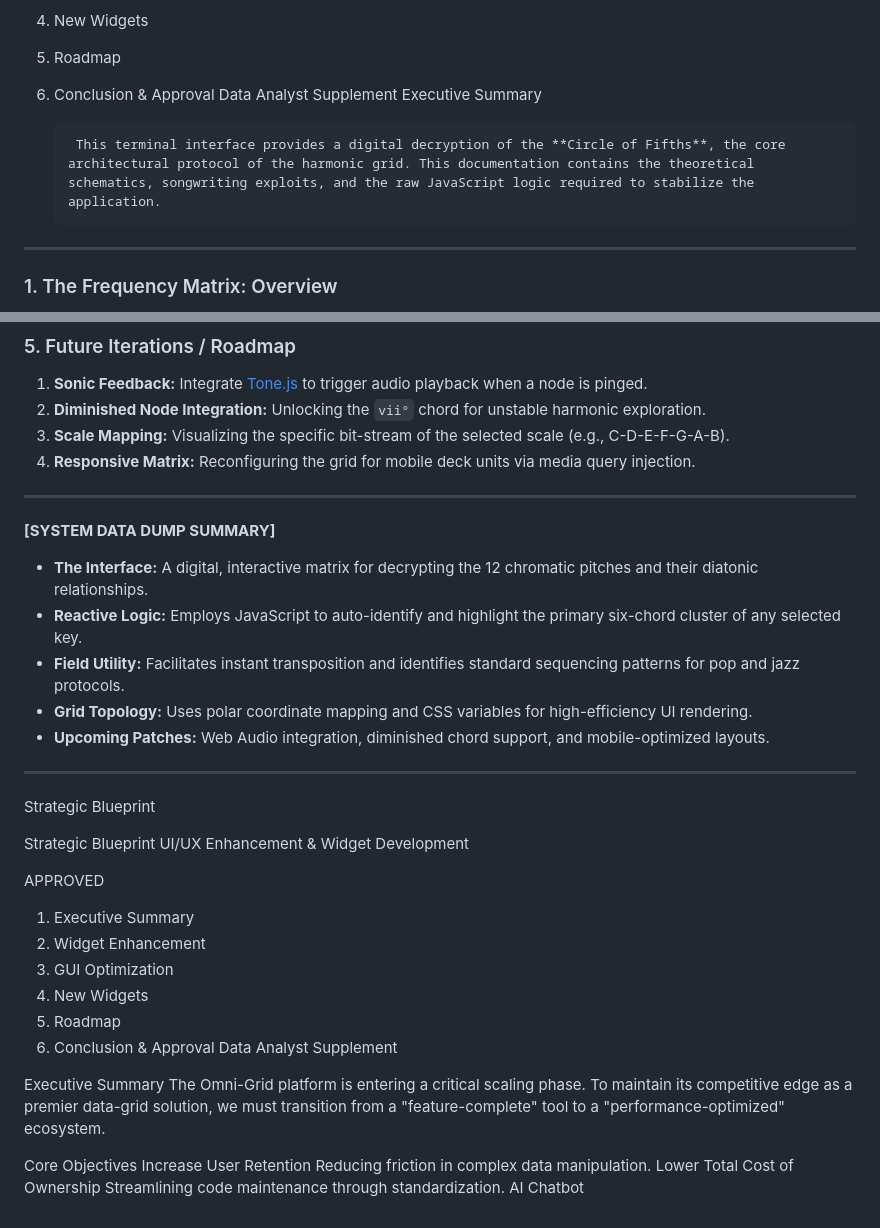
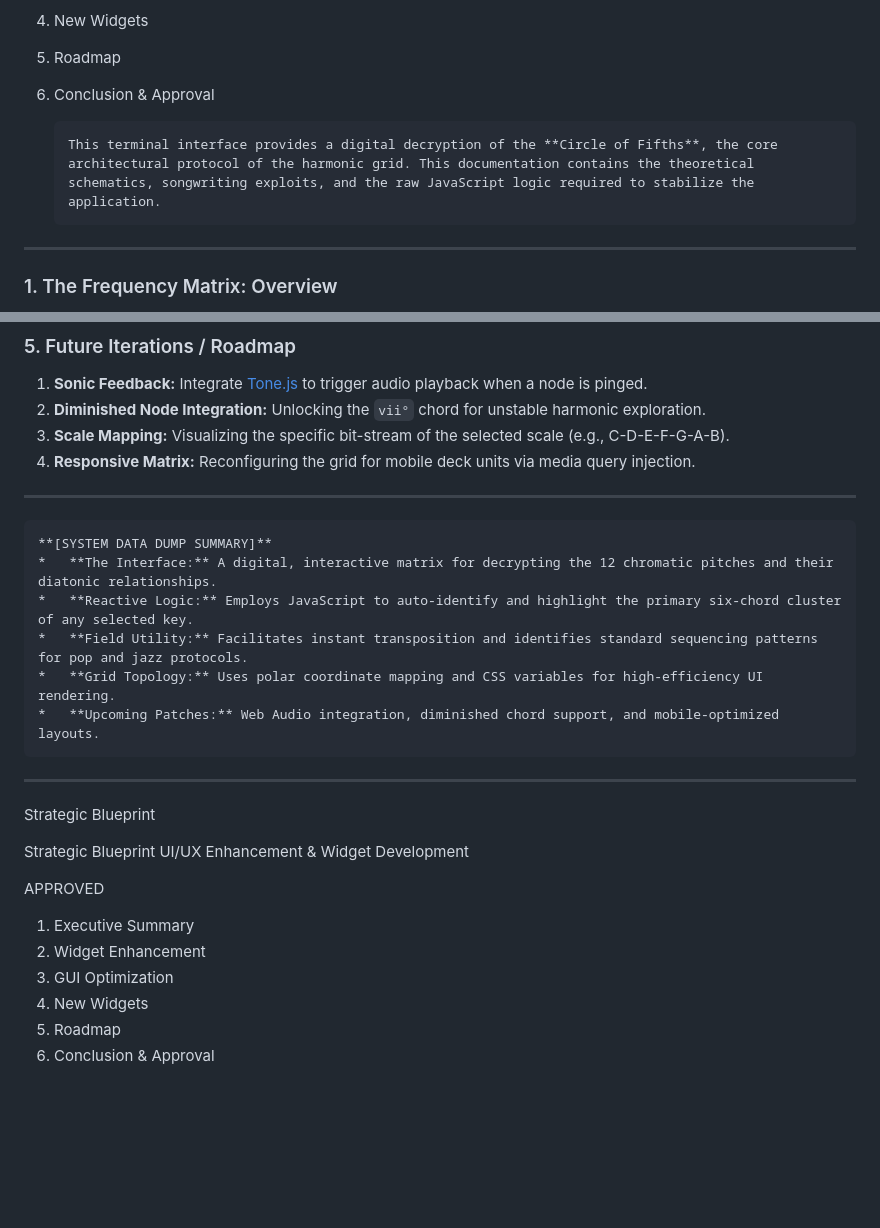
Before and after one commit to GizzZmo/Circle-of-Fifths, a Markdown page: README.md, 2 parts joined by grey strips. Rendered like a GitHub page; blank space fills up the shorter version.

Commit message:
Refactor README for clarity and consistency
Removed redundant sections and improved formatting in the README.

```diff
--- a/README.md
+++ b/README.md
@@ -226,10 +226,11 @@ APPROVED
 4. New Widgets
 5. Roadmap
 6. Conclusion & Approval
-Data Analyst Supplement
-Executive Summary
 
-        This terminal interface provides a digital decryption of the **Circle of Fifths**, the core architectural protocol of the harmonic grid. This documentation contains the theoretical schematics, songwriting exploits, and the raw JavaScript logic required to stabilize the application.
+
+
+
+       This terminal interface provides a digital decryption of the **Circle of Fifths**, the core architectural protocol of the harmonic grid. This documentation contains the theoretical schematics, songwriting exploits, and the raw JavaScript logic required to stabilize the application.
 
 ---
 
@@ -301,12 +302,13 @@ Clockwise progression through the grid correlates to the accumulation of sharp (
 4.  **Responsive Matrix:** Reconfiguring the grid for mobile deck units via media query injection.
 
 ---
-**[SYSTEM DATA DUMP SUMMARY]**
-*   **The Interface:** A digital, interactive matrix for decrypting the 12 chromatic pitches and their diatonic relationships.
-*   **Reactive Logic:** Employs JavaScript to auto-identify and highlight the primary six-chord cluster of any selected key.
-*   **Field Utility:** Facilitates instant transposition and identifies standard sequencing patterns for pop and jazz protocols.
-*   **Grid Topology:** Uses polar coordinate mapping and CSS variables for high-efficiency UI rendering.
-*   **Upcoming Patches:** Web Audio integration, diminished chord support, and mobile-optimized layouts.
+    **[SYSTEM DATA DUMP SUMMARY]**
+    *   **The Interface:** A digital, interactive matrix for decrypting the 12 chromatic pitches and their diatonic relationships.
+    *   **Reactive Logic:** Employs JavaScript to auto-identify and highlight the primary six-chord cluster of any selected key.
+    *   **Field Utility:** Facilitates instant transposition and identifies standard sequencing patterns for pop and jazz protocols.
+    *   **Grid Topology:** Uses polar coordinate mapping and CSS variables for high-efficiency UI rendering.
+    *   **Upcoming Patches:** Web Audio integration, diminished chord support, and mobile-optimized layouts.
+
 -------------------
 Strategic Blueprint
 
@@ -320,14 +322,3 @@ APPROVED
 4. New Widgets
 5. Roadmap
 6. Conclusion & Approval
-Data Analyst Supplement
-
-Executive Summary
-The Omni-Grid platform is entering a critical scaling phase. To maintain its competitive edge as a premier data-grid solution, we must transition from a "feature-complete" tool to a "performance-optimized" ecosystem.
-
-Core Objectives
-Increase User Retention
-Reducing friction in complex data manipulation.
-Lower Total Cost of Ownership
-Streamlining code maintenance through standardization.
-AI Chatbot
```
